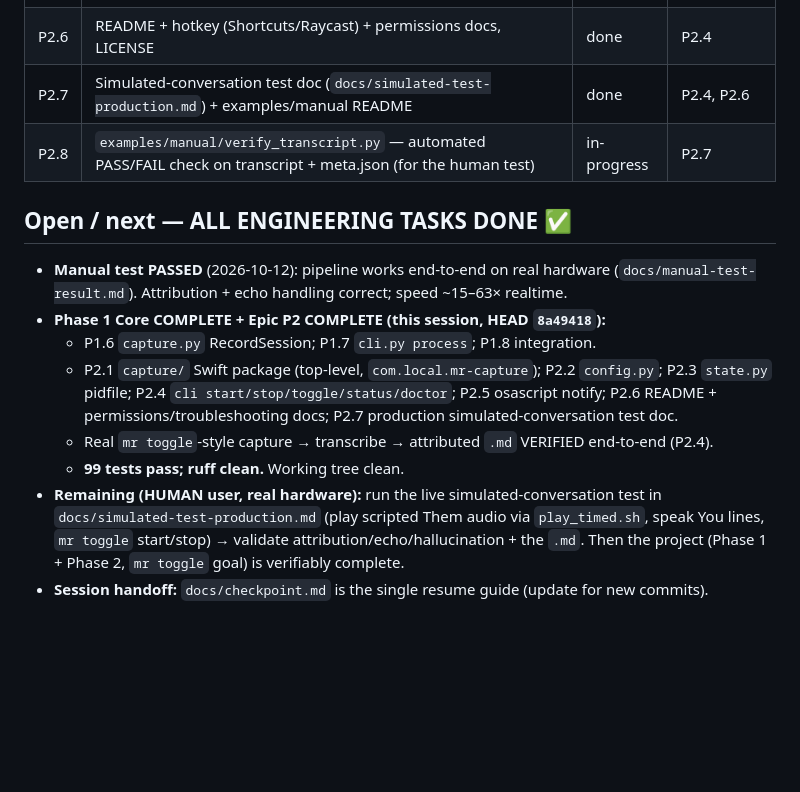
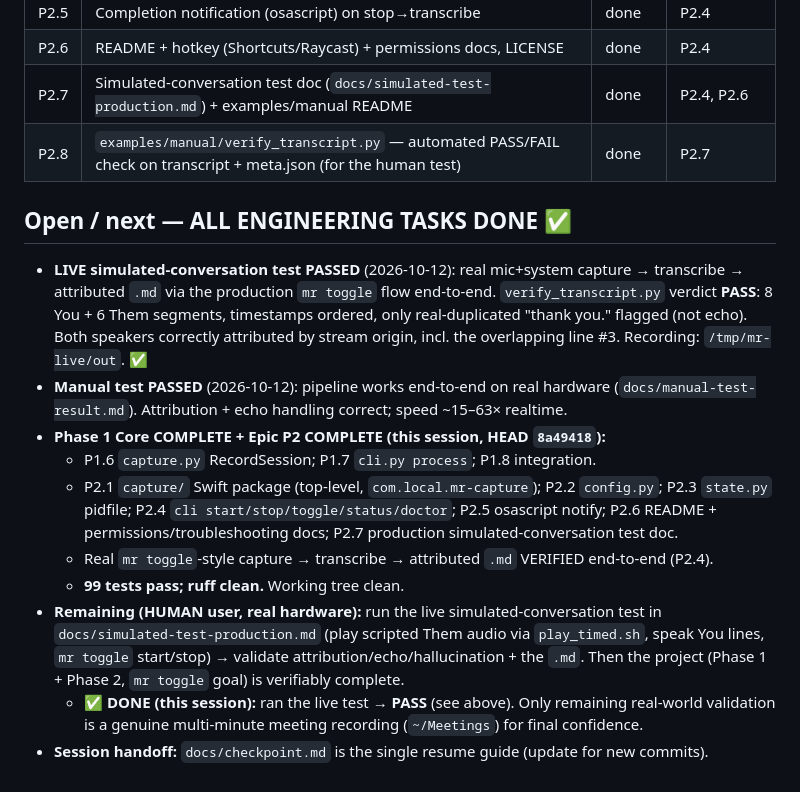
Before and after one commit to avsabhinav/meeting_recorder, a Markdown page: docs/backlog/BACKLOG.md, the part around the change. GitHub-like rendering; blank space fills up the shorter version.

Commit message:
P2.7/2.8: live simulated-conversation test PASSED — real capture->transcribe->attributed .md verified end-to-end

```diff
--- a/docs/backlog/BACKLOG.md
+++ b/docs/backlog/BACKLOG.md
@@ -88,9 +88,14 @@ then `**You (MM:SS):** …` / `**Them (MM:SS):** …` chronologically.
 | P2.5 | Completion notification (osascript) on stop→transcribe | done | P2.4 |
 | P2.6 | README + hotkey (Shortcuts/Raycast) + permissions docs, LICENSE | done | P2.4 |
 | P2.7 | Simulated-conversation test doc (`docs/simulated-test-production.md`) + examples/manual README | done | P2.4, P2.6 |
-| P2.8 | `examples/manual/verify_transcript.py` — automated PASS/FAIL check on transcript + meta.json (for the human test) | in-progress | P2.7 |
+| P2.8 | `examples/manual/verify_transcript.py` — automated PASS/FAIL check on transcript + meta.json (for the human test) | done | P2.7 |
 
 ## Open / next — ALL ENGINEERING TASKS DONE ✅
+- **LIVE simulated-conversation test PASSED** (2026-10-12): real mic+system capture →
+  transcribe → attributed `.md` via the production `mr toggle` flow end-to-end.
+  `verify_transcript.py` verdict **PASS**: 8 You + 6 Them segments, timestamps ordered,
+  only real-duplicated "thank you." flagged (not echo). Both speakers correctly attributed
+  by stream origin, incl. the overlapping line #3. Recording: `/tmp/mr-live/out`. ✅
 - **Manual test PASSED** (2026-10-12): pipeline works end-to-end on real hardware
   (`docs/manual-test-result.md`). Attribution + echo handling correct; speed ~15–63× realtime.
 - **Phase 1 Core COMPLETE + Epic P2 COMPLETE (this session, HEAD `8a49418`):**
@@ -104,4 +109,6 @@ then `**You (MM:SS):** …` / `**Them (MM:SS):** …` chronologically.
   `docs/simulated-test-production.md` (play scripted Them audio via `play_timed.sh`, speak You
   lines, `mr toggle` start/stop) → validate attribution/echo/hallucination + the `.md`. Then the
   project (Phase 1 + Phase 2, `mr toggle` goal) is verifiably complete.
+  - **✅ DONE (this session):** ran the live test → **PASS** (see above). Only remaining real-world
+    validation is a genuine multi-minute meeting recording (`~/Meetings`) for final confidence.
 - **Session handoff:** `docs/checkpoint.md` is the single resume guide (update for new commits).
```
